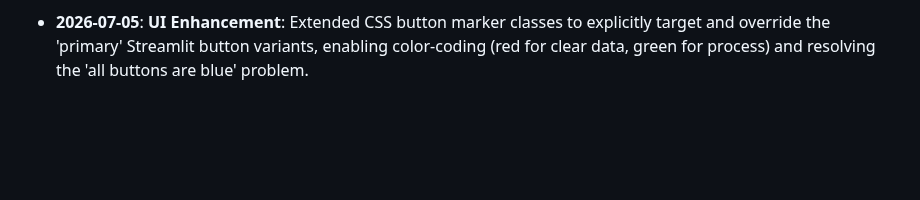
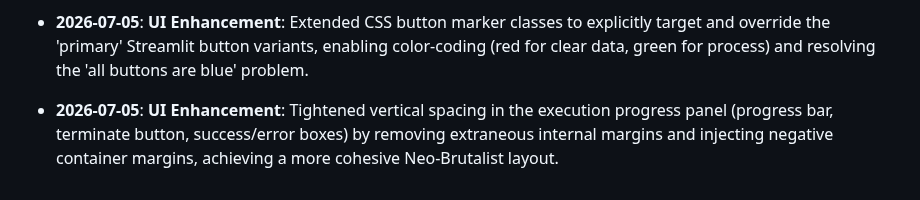
Before and after one commit to nerfbreak/newspage_automation, a Markdown page: .agents/MEMORY.md, the part around the change. Rendered like a GitHub page; blank space fills up the shorter version.

Commit message:
docs: Update MEMORY.md with progress panel UI fixes

```diff
--- a/.agents/MEMORY.md
+++ b/.agents/MEMORY.md
@@ -239,3 +239,4 @@ This file acts as the "Distributed Project Memory" for AI agents. It tracks arch
 - **2026-07-05**: **DevOps**: Created `.github/workflows/keep-alive.yml` to automatically ping the Streamlit Cloud app every hour using `curl`, preventing the instance from entering sleep mode due to inactivity.
 - **2026-07-05**: **UI Enhancement**: Removed redundant layout spacing between primary action buttons in the Inventory Adjustment module to tighten the Neo-Brutalist design grouping.
 - **2026-07-05**: **UI Enhancement**: Extended CSS button marker classes to explicitly target and override the 'primary' Streamlit button variants, enabling color-coding (red for clear data, green for process) and resolving the 'all buttons are blue' problem.
+- **2026-07-05**: **UI Enhancement**: Tightened vertical spacing in the execution progress panel (progress bar, terminate button, success/error boxes) by removing extraneous internal margins and injecting negative container margins, achieving a more cohesive Neo-Brutalist layout.
```
